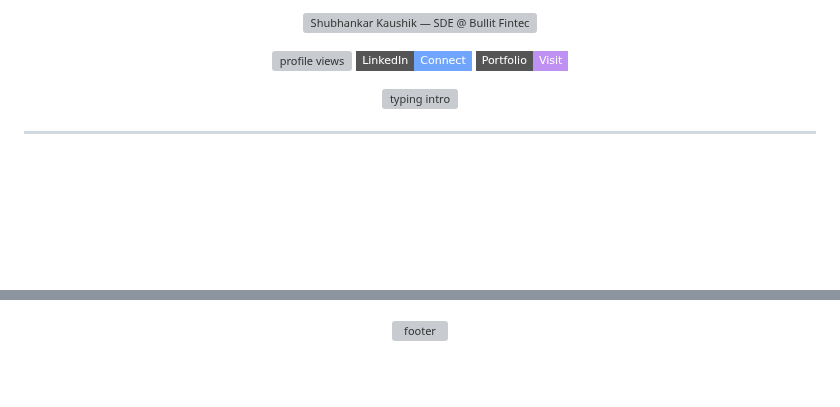
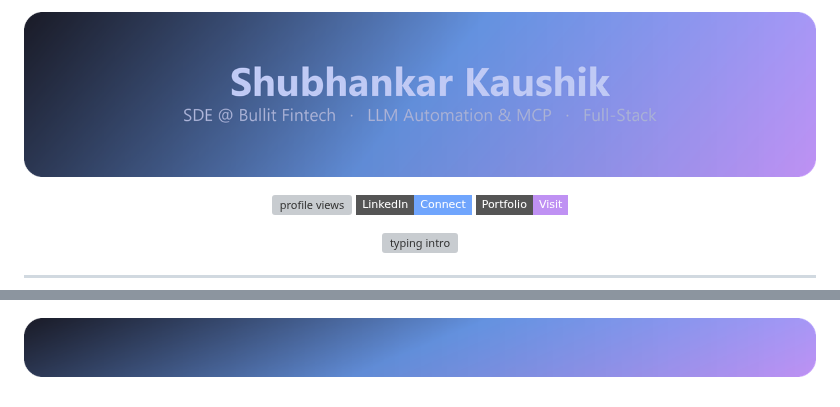
Before and after one commit to Punosie/Punosie, a Markdown page: README.md, 2 parts joined by grey strips. Drawn GitHub-style; pictures changed too: img/footer.png (added), img/header.png (added); badges without logos; blank space fills up the shorter version; grey boxes are pictures that could not be loaded.

Commit message:
Replace banner SVGs with PNGs
GitHub strips <style>/<animate> from repo-hosted SVGs, so the committed
capsule SVGs rendered as 'Invalid image source'. PNGs are never
sanitized and render reliably with no remote dependency.

```diff
--- a/README.md
+++ b/README.md
@@ -1,6 +1,6 @@
 <!-- ============ HEADER BANNER ============ -->
 <p align="center">
-  <img src="svg/header.svg" alt="Shubhankar Kaushik — SDE @ Bullit Fintech · LLM Automation & MCP · Full-Stack" width="100%" />
+  <img src="img/header.png" alt="Shubhankar Kaushik — SDE @ Bullit Fintech · LLM Automation & MCP · Full-Stack" width="100%" />
 </p>
 
 <!-- ============ VISITOR COUNTER ============ -->
@@ -224,5 +224,5 @@ class Shubhankar:
 </p>
 
 <p align="center">
-  <img src="svg/footer.svg" alt="footer" width="100%" />
+  <img src="img/footer.png" alt="footer" width="100%" />
 </p>
```
Also changed, not shown: 2 other files.
